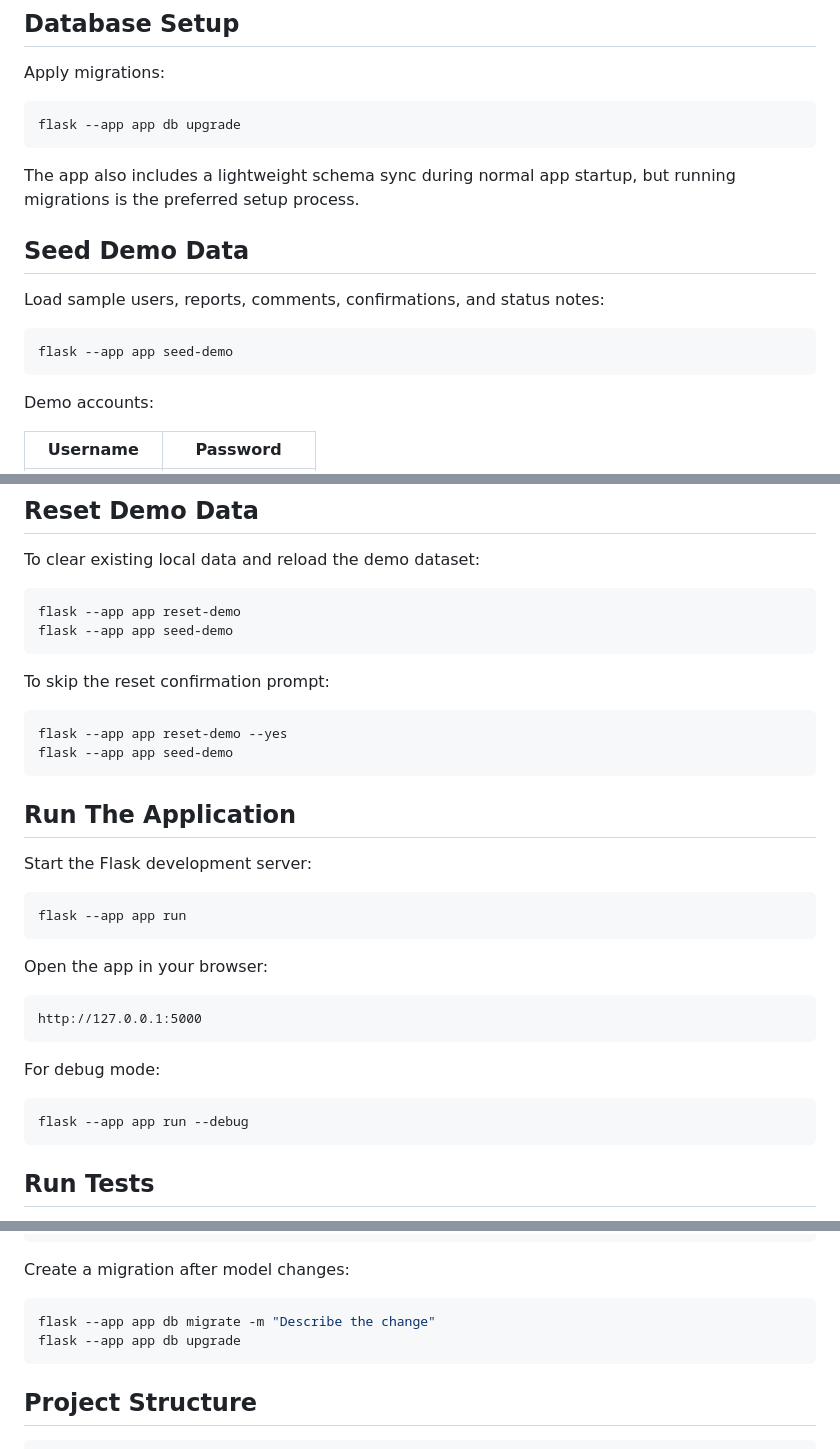
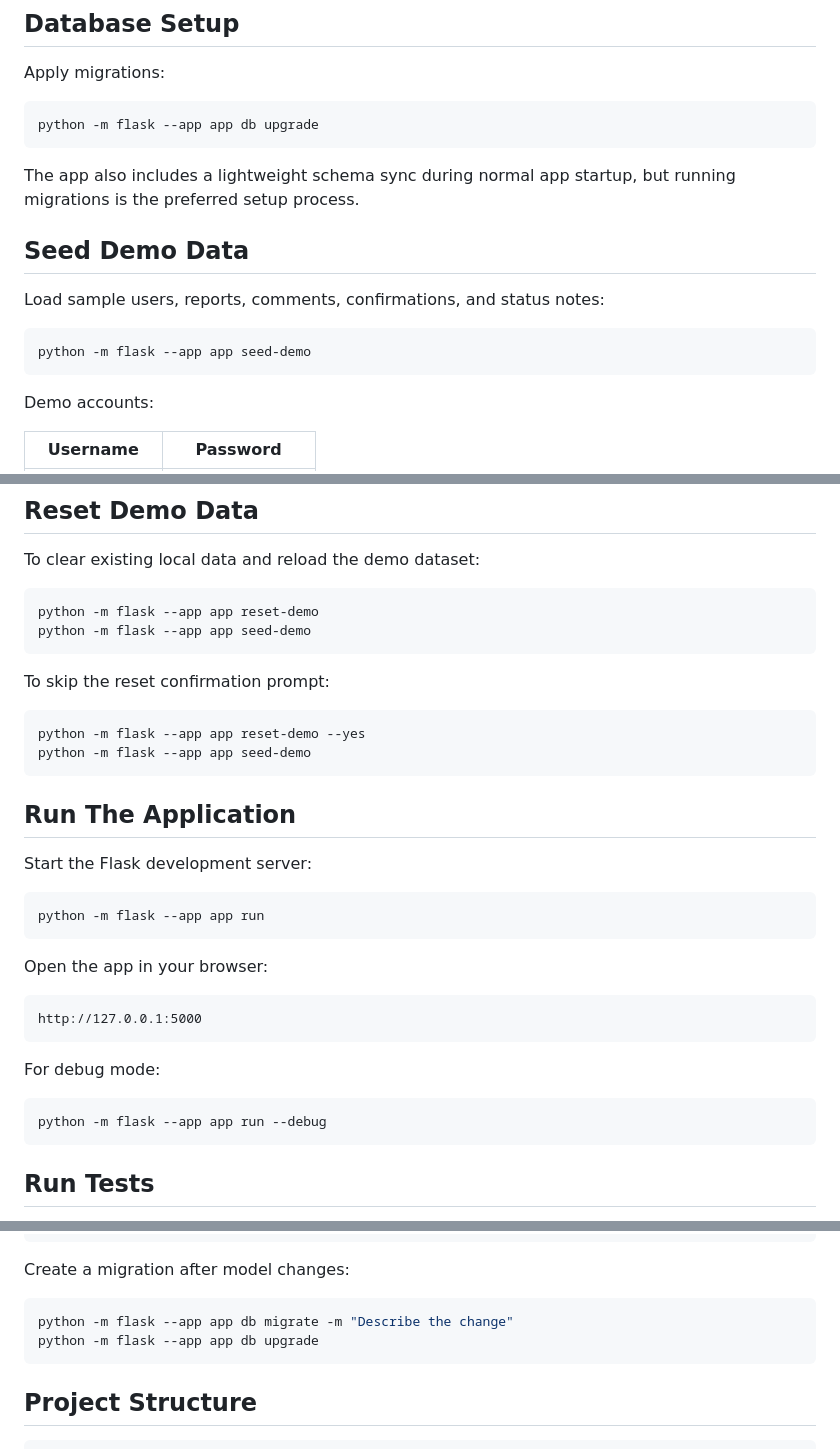
Before and after one commit to diptadg/roadwatch-perth, a Markdown page: README.md, 3 parts joined by grey strips. GitHub-like rendering.

Commit message:
Changed the content to fix the command issue in the README file

````diff
--- a/README.md
+++ b/README.md
@@ -75,7 +75,7 @@ python -m pip install -r requirements.txt
 Apply migrations:
 
 ```powershell
-flask --app app db upgrade
+python -m flask --app app db upgrade
 ```
 
 The app also includes a lightweight schema sync during normal app startup, but running migrations is the preferred setup process.
@@ -85,7 +85,7 @@ The app also includes a lightweight schema sync during normal app startup, but r
 Load sample users, reports, comments, confirmations, and status notes:
 
 ```powershell
-flask --app app seed-demo
+python -m flask --app app seed-demo
 ```
 
 Demo accounts:
@@ -102,15 +102,15 @@ Demo accounts:
 To clear existing local data and reload the demo dataset:
 
 ```powershell
-flask --app app reset-demo
-flask --app app seed-demo
+python -m flask --app app reset-demo
+python -m flask --app app seed-demo
 ```
 
 To skip the reset confirmation prompt:
 
 ```powershell
-flask --app app reset-demo --yes
-flask --app app seed-demo
+python -m flask --app app reset-demo --yes
+python -m flask --app app seed-demo
 ```
 
 ## Run The Application
@@ -118,7 +118,7 @@ flask --app app seed-demo
 Start the Flask development server:
 
 ```powershell
-flask --app app run
+python -m flask --app app run
 ```
 
 Open the app in your browser:
@@ -130,7 +130,7 @@ http://127.0.0.1:5000
 For debug mode:
 
 ```powershell
-flask --app app run --debug
+python -m flask --app app run --debug
 ```
 
 ## Run Tests
@@ -172,8 +172,8 @@ python -m pytest -v
 Create a migration after model changes:
 
 ```powershell
-flask --app app db migrate -m "Describe the change"
-flask --app app db upgrade
+python -m flask --app app db migrate -m "Describe the change"
+python -m flask --app app db upgrade
 ```
 
 ## Project Structure
````
